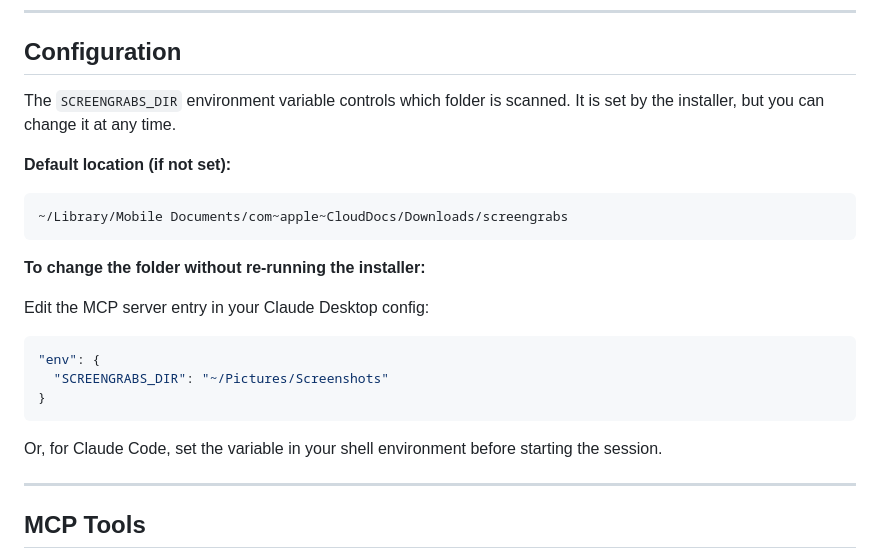
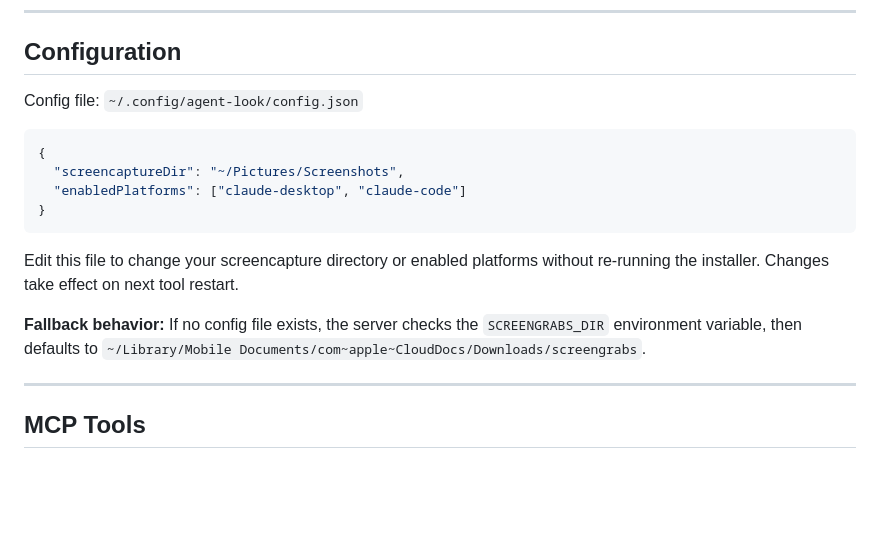
Before and after one commit to ashrocket/agent-look, a Markdown page: README.md, the part around the change. Rendered like a GitHub page; blank space fills up the shorter version.

Commit message:
docs: update README configuration section for config file
Co-Authored-By: @ashrocket collective

````diff
--- a/README.md
+++ b/README.md
@@ -122,24 +122,18 @@ Refer to your platform's documentation for where to add MCP server entries.
 
 ## Configuration
 
-The `SCREENGRABS_DIR` environment variable controls which folder is scanned. It is set by the installer, but you can change it at any time.
-
-**Default location (if not set):**
-```
-~/Library/Mobile Documents/com~apple~CloudDocs/Downloads/screengrabs
-```
-
-**To change the folder without re-running the installer:**
-
-Edit the MCP server entry in your Claude Desktop config:
+Config file: `~/.config/agent-look/config.json`
 
 ```json
-"env": {
-  "SCREENGRABS_DIR": "~/Pictures/Screenshots"
+{
+  "screencaptureDir": "~/Pictures/Screenshots",
+  "enabledPlatforms": ["claude-desktop", "claude-code"]
 }
 ```
 
-Or, for Claude Code, set the variable in your shell environment before starting the session.
+Edit this file to change your screencapture directory or enabled platforms without re-running the installer. Changes take effect on next tool restart.
+
+**Fallback behavior:** If no config file exists, the server checks the `SCREENGRABS_DIR` environment variable, then defaults to `~/Library/Mobile Documents/com~apple~CloudDocs/Downloads/screengrabs`.
 
 ---
 
````
